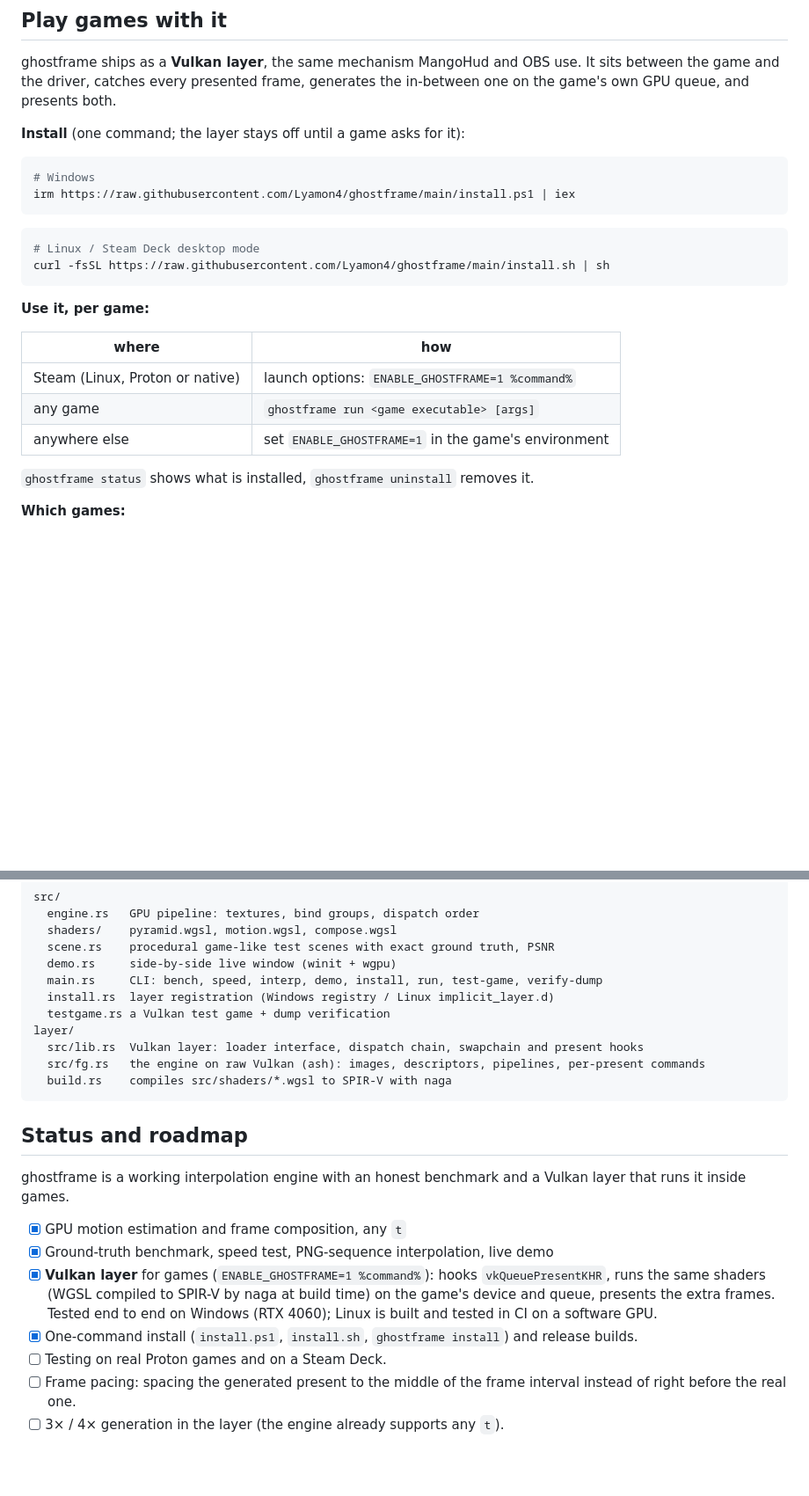
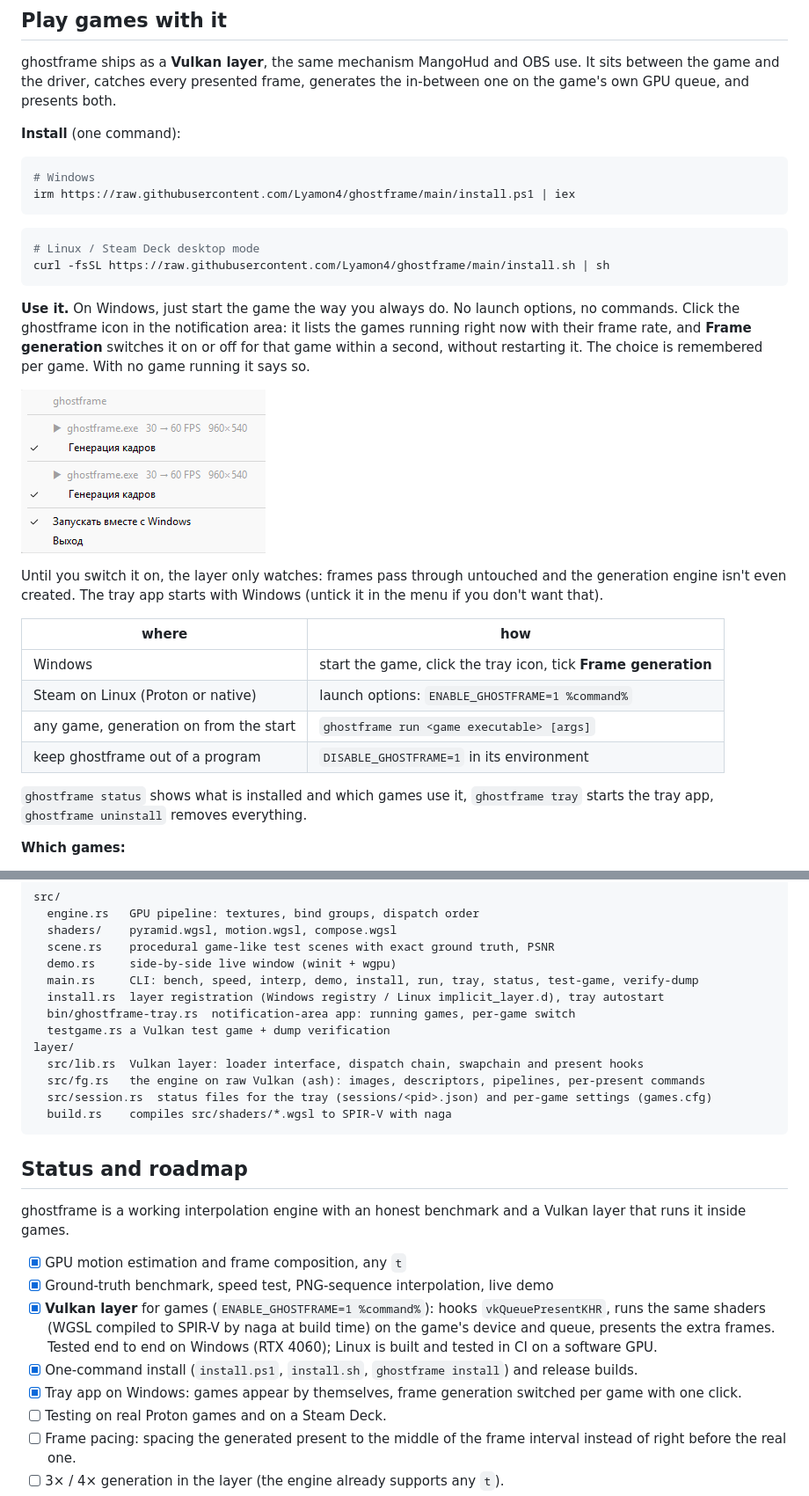
Before and after one commit to Lyamon4/ghostframe, a Markdown page: README.md, 2 parts joined by grey strips. Shown at 88% size. Drawn GitHub-style; pictures changed too: assets/tray.png (added); blank space fills up the shorter version.

````diff
--- a/README.md
+++ b/README.md
@@ -14,7 +14,7 @@ The goal: what Lossless Scaling's frame generation does, but free and open. Toda
 
 ghostframe ships as a **Vulkan layer**, the same mechanism MangoHud and OBS use. It sits between the game and the driver, catches every presented frame, generates the in-between one on the game's own GPU queue, and presents both.
 
-**Install** (one command; the layer stays off until a game asks for it):
+**Install** (one command):
 
 ```powershell
 # Windows
@@ -25,15 +25,20 @@ irm https://raw.githubusercontent.com/Lyamon4/ghostframe/main/install.ps1 | iex
 curl -fsSL https://raw.githubusercontent.com/Lyamon4/ghostframe/main/install.sh | sh
 ```
 
-**Use it, per game:**
+**Use it.** On Windows, just start the game the way you always do. No launch options, no commands. Click the ghostframe icon in the notification area: it lists the games running right now with their frame rate, and **Frame generation** switches it on or off for that game within a second, without restarting it. The choice is remembered per game. With no game running it says so.
+
+![the ghostframe tray menu](assets/tray.png)
+
+Until you switch it on, the layer only watches: frames pass through untouched and the generation engine isn't even created. The tray app starts with Windows (untick it in the menu if you don't want that).
 
 | where | how |
 |---|---|
-| Steam (Linux, Proton or native) | launch options: `ENABLE_GHOSTFRAME=1 %command%` |
-| any game | `ghostframe run <game executable> [args]` |
-| anywhere else | set `ENABLE_GHOSTFRAME=1` in the game's environment |
+| Windows | start the game, click the tray icon, tick **Frame generation** |
+| Steam on Linux (Proton or native) | launch options: `ENABLE_GHOSTFRAME=1 %command%` |
+| any game, generation on from the start | `ghostframe run <game executable> [args]` |
+| keep ghostframe out of a program | `DISABLE_GHOSTFRAME=1` in its environment |
 
-`ghostframe status` shows what is installed, `ghostframe uninstall` removes it.
+`ghostframe status` shows what is installed and which games use it, `ghostframe tray` starts the tray app, `ghostframe uninstall` removes everything.
 
 **Which games:**
 
@@ -123,12 +128,14 @@ src/
   shaders/    pyramid.wgsl, motion.wgsl, compose.wgsl
   scene.rs    procedural game-like test scenes with exact ground truth, PSNR
   demo.rs     side-by-side live window (winit + wgpu)
-  main.rs     CLI: bench, speed, interp, demo, install, run, test-game, verify-dump
-  install.rs  layer registration (Windows registry / Linux implicit_layer.d)
+  main.rs     CLI: bench, speed, interp, demo, install, run, tray, status, test-game, verify-dump
+  install.rs  layer registration (Windows registry / Linux implicit_layer.d), tray autostart
+  bin/ghostframe-tray.rs  notification-area app: running games, per-game switch
   testgame.rs a Vulkan test game + dump verification
 layer/
   src/lib.rs  Vulkan layer: loader interface, dispatch chain, swapchain and present hooks
   src/fg.rs   the engine on raw Vulkan (ash): images, descriptors, pipelines, per-present commands
+  src/session.rs  status files for the tray (sessions/<pid>.json) and per-game settings (games.cfg)
   build.rs    compiles src/shaders/*.wgsl to SPIR-V with naga
 ```
 
@@ -140,6 +147,7 @@ ghostframe is a working interpolation engine with an honest benchmark and a Vulk
 - [x] Ground-truth benchmark, speed test, PNG-sequence interpolation, live demo
 - [x] **Vulkan layer** for games (`ENABLE_GHOSTFRAME=1 %command%`): hooks `vkQueuePresentKHR`, runs the same shaders (WGSL compiled to SPIR-V by naga at build time) on the game's device and queue, presents the extra frames. Tested end to end on Windows (RTX 4060); Linux is built and tested in CI on a software GPU.
 - [x] One-command install (`install.ps1`, `install.sh`, `ghostframe install`) and release builds.
+- [x] Tray app on Windows: games appear by themselves, frame generation switched per game with one click.
 - [ ] Testing on real Proton games and on a Steam Deck.
 - [ ] Frame pacing: spacing the generated present to the middle of the frame interval instead of right before the real one.
 - [ ] 3× / 4× generation in the layer (the engine already supports any `t`).
````
Also changed, not shown: other parts of README.md (+1 -1 lines), 10 other files.
